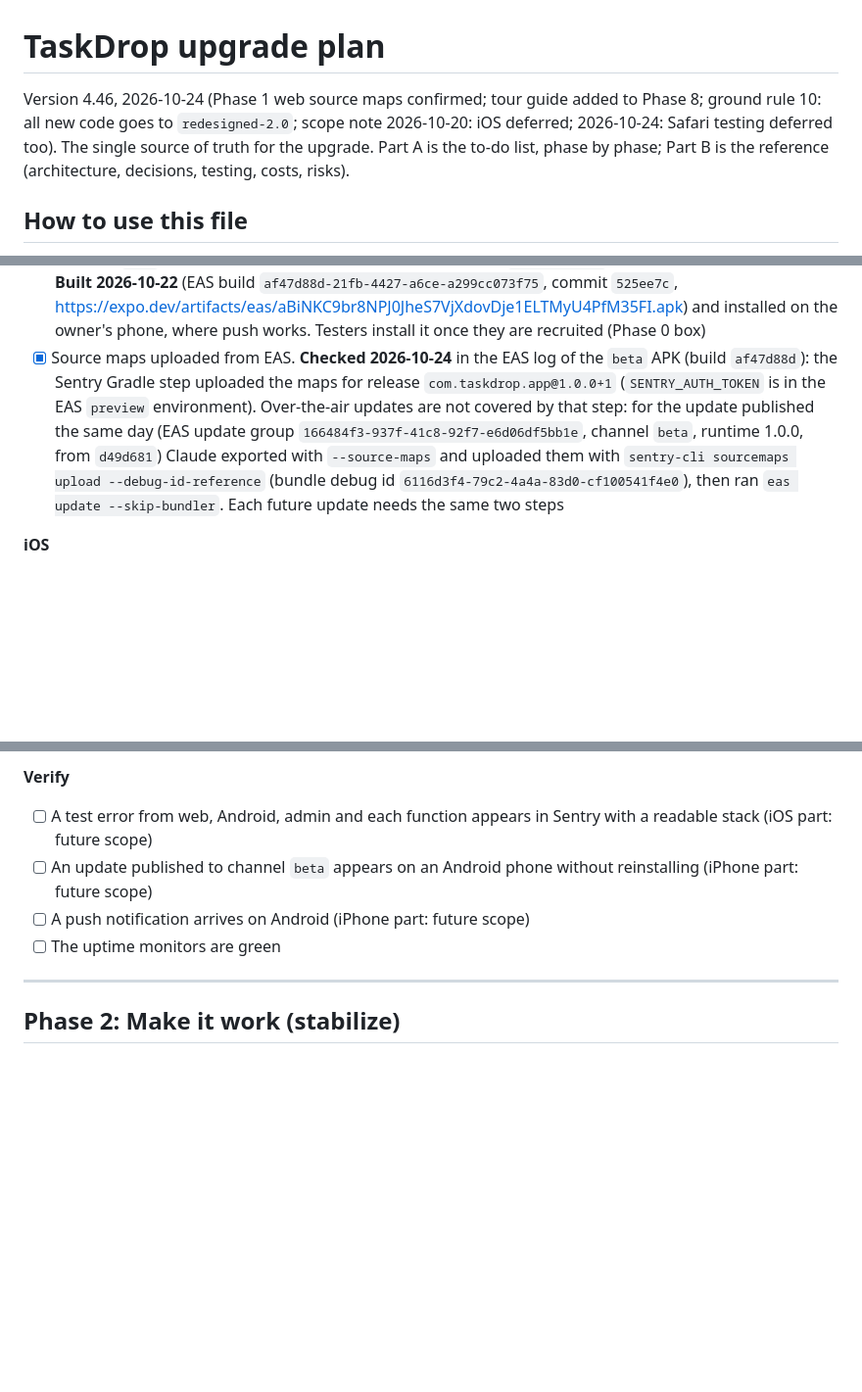
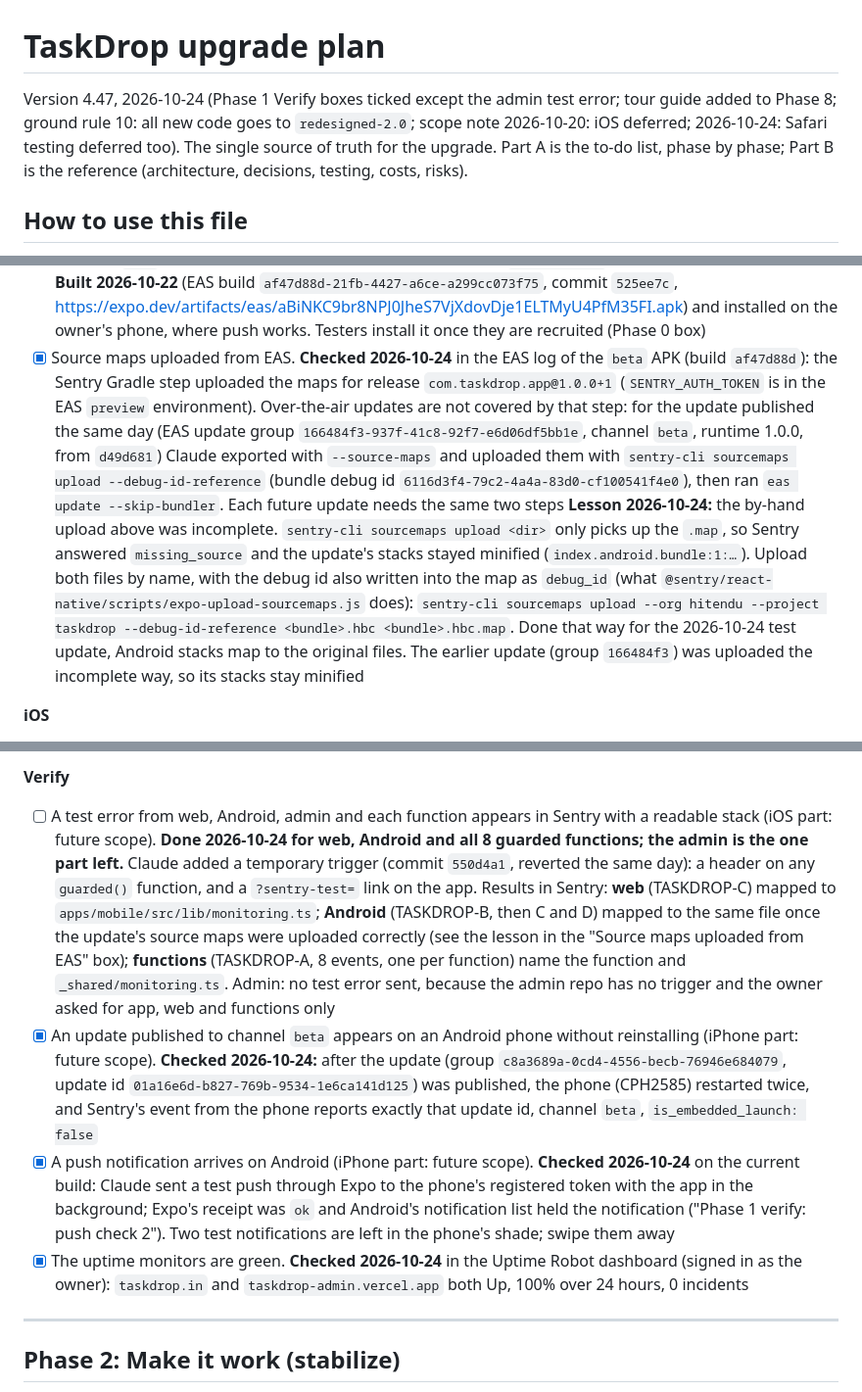
Before and after one commit to hitendureacts77/taskdrop, a Markdown page: docs/UPGRADE_PLAN.md, 3 parts joined by grey strips. Shown at 98% size. GitHub-like rendering; blank space fills up the shorter version.

Commit message:
docs: Phase 1 Verify results (update on phone, push, uptime, test errors) and the OTA source-map lesson (plan v4.47)
Co-Authored-By: Claude Sonnet 5.5 <noreply@anthropic.com>

```diff
--- a/docs/UPGRADE_PLAN.md
+++ b/docs/UPGRADE_PLAN.md
@@ -1,6 +1,6 @@
 # TaskDrop upgrade plan
 
-Version 4.46, 2026-10-24 (Phase 1 web source maps confirmed; tour guide added to Phase 8; ground rule 10: all new code goes to `redesigned-2.0`; scope note 2026-10-20: iOS deferred; 2026-10-24: Safari testing deferred too). The single source of truth for the upgrade. Part A is the to-do list, phase by phase; Part B is the reference (architecture, decisions, testing, costs, risks).
+Version 4.47, 2026-10-24 (Phase 1 Verify boxes ticked except the admin test error; tour guide added to Phase 8; ground rule 10: all new code goes to `redesigned-2.0`; scope note 2026-10-20: iOS deferred; 2026-10-24: Safari testing deferred too). The single source of truth for the upgrade. Part A is the to-do list, phase by phase; Part B is the reference (architecture, decisions, testing, costs, risks).
 
 ## How to use this file
 
@@ -204,7 +204,7 @@ Version 4.46, 2026-10-24 (Phase 1 web source maps confirmed; tour guide added to
 **Android**
 - [x] **(You)** FCM V1 credentials + `google-services.json` through EAS, which fixes push in builds. **Done and tested 2026-10-22:** push moved to the `Taskdrop` Google Cloud project; the new FCM V1 key is in Expo Credentials (checked: project `project-a19d1da9-6903-4168-905`); on your phone (CPH2585) a test notification arrived with the app closed (Expo answered 200, Android showed it). It first failed because the Firebase key in `google-services.json` is the same key as the Maps key, which was restricted to Maps SDK for Android only (log: `API_KEY_SERVICE_BLOCKED` from Firebase Installations); with your OK I added Firebase Installations API and FCM Registration API to `taskdrop-android-maps` (still limited to `com.taskdrop.app` + SHA-1) and the token registered. Details in `docs/FCM.md`. Older state follows. Code side done 2026-10-21: `app.config.js` reads the file from the EAS file variable `GOOGLE_SERVICES_JSON` and `google-services.json` is git-ignored. Yours: create the Firebase project, upload the FCM V1 service-account key to Expo and add the file variable. Steps in `docs/FCM.md` **State 2026-10-21:** Firebase project `taskdrop7` exists and `GOOGLE_SERVICES_JSON` is an EAS secret file variable in preview and production (checked with `eas env:list`). Not verifiable from here: the FCM V1 key upload in Expo Credentials. The `beta` APK waits for that.
 - [x] One new `beta` APK with all the native changes (Sentry native, `expo-updates`, FCM), installed by testers. **Built 2026-10-22** (EAS build `af47d88d-21fb-4427-a6ce-a299cc073f75`, commit `525ee7c`, https://expo.dev/artifacts/eas/aBiNKC9br8NPJ0JheS7VjXdovDje1ELTMyU4PfM35FI.apk) and installed on the owner's phone, where push works. Testers install it once they are recruited (Phase 0 box)
-- [x] Source maps uploaded from EAS. **Checked 2026-10-24** in the EAS log of the `beta` APK (build `af47d88d`): the Sentry Gradle step uploaded the maps for release `com.taskdrop.app@1.0.0+1` (`SENTRY_AUTH_TOKEN` is in the EAS `preview` environment). Over-the-air updates are not covered by that step: for the update published the same day (EAS update group `166484f3-937f-41c8-92f7-e6d06df5bb1e`, channel `beta`, runtime 1.0.0, from `d49d681`) Claude exported with `--source-maps` and uploaded them with `sentry-cli sourcemaps upload --debug-id-reference` (bundle debug id `6116d3f4-79c2-4a4a-83d0-cf100541f4e0`), then ran `eas update --skip-bundler`. Each future update needs the same two steps
+- [x] Source maps uploaded from EAS. **Checked 2026-10-24** in the EAS log of the `beta` APK (build `af47d88d`): the Sentry Gradle step uploaded the maps for release `com.taskdrop.app@1.0.0+1` (`SENTRY_AUTH_TOKEN` is in the EAS `preview` environment). Over-the-air updates are not covered by that step: for the update published the same day (EAS update group `166484f3-937f-41c8-92f7-e6d06df5bb1e`, channel `beta`, runtime 1.0.0, from `d49d681`) Claude exported with `--source-maps` and uploaded them with `sentry-cli sourcemaps upload --debug-id-reference` (bundle debug id `6116d3f4-79c2-4a4a-83d0-cf100541f4e0`), then ran `eas update --skip-bundler`. Each future update needs the same two steps **Lesson 2026-10-24:** the by-hand upload above was incomplete. `sentry-cli sourcemaps upload <dir>` only picks up the `.map`, so Sentry answered `missing_source` and the update's stacks stayed minified (`index.android.bundle:1:…`). Upload both files by name, with the debug id also written into the map as `debug_id` (what `@sentry/react-native/scripts/expo-upload-sourcemaps.js` does): `sentry-cli sourcemaps upload --org hitendu --project taskdrop --debug-id-reference <bundle>.hbc <bundle>.hbc.map`. Done that way for the 2026-10-24 test update, Android stacks map to the original files. The earlier update (group `166484f3`) was uploaded the incomplete way, so its stacks stay minified
 
 **iOS**
 - ⏸ **Future scope (deferred 2026-10-20).** iOS waits until Android and the admin are done; the boxes below are marked `[-]` and don't block this phase.
@@ -229,10 +229,10 @@ Version 4.46, 2026-10-24 (Phase 1 web source maps confirmed; tour guide added to
 - [-] Uptime Robot: the `api` health monitor. **Deferred (owner decision 2026-10-24):** it needs a POST with custom headers, which only a paid Uptime Robot plan allows. Earlier note: Waits for the account above and for the `health` op to be deployed. The api monitor is a POST to `https://wjxvingpfbfvkfqhrguj.supabase.co/functions/v1/api` with body `{"op":"health"}` and headers `Authorization: Bearer <anon key>`, `apikey: <anon key>`, `Content-Type: application/json` (POST and custom headers need a paid Uptime Robot plan; the free plan can watch `taskdrop.in` and the admin page only). There is no `admin.taskdrop.in`: use the admin's Vercel address
 
 **Verify**
-- [ ] A test error from web, Android, admin and each function appears in Sentry with a readable stack (iOS part: future scope)
-- [ ] An update published to channel `beta` appears on an Android phone without reinstalling (iPhone part: future scope)
-- [ ] A push notification arrives on Android (iPhone part: future scope)
-- [ ] The uptime monitors are green
+- [ ] A test error from web, Android, admin and each function appears in Sentry with a readable stack (iOS part: future scope). **Done 2026-10-24 for web, Android and all 8 guarded functions; the admin is the one part left.** Claude added a temporary trigger (commit `550d4a1`, reverted the same day): a header on any `guarded()` function, and a `?sentry-test=` link on the app. Results in Sentry: **web** (TASKDROP-C) mapped to `apps/mobile/src/lib/monitoring.ts`; **Android** (TASKDROP-B, then C and D) mapped to the same file once the update's source maps were uploaded correctly (see the lesson in the "Source maps uploaded from EAS" box); **functions** (TASKDROP-A, 8 events, one per function) name the function and `_shared/monitoring.ts`. Admin: no test error sent, because the admin repo has no trigger and the owner asked for app, web and functions only
+- [x] An update published to channel `beta` appears on an Android phone without reinstalling (iPhone part: future scope). **Checked 2026-10-24:** after the update (group `c8a3689a-0cd4-4556-becb-76946e684079`, update id `01a16e6d-b827-769b-9534-1e6ca141d125`) was published, the phone (CPH2585) restarted twice, and Sentry's event from the phone reports exactly that update id, channel `beta`, `is_embedded_launch: false`
+- [x] A push notification arrives on Android (iPhone part: future scope). **Checked 2026-10-24** on the current build: Claude sent a test push through Expo to the phone's registered token with the app in the background; Expo's receipt was `ok` and Android's notification list held the notification ("Phase 1 verify: push check 2"). Two test notifications are left in the phone's shade; swipe them away
+- [x] The uptime monitors are green. **Checked 2026-10-24** in the Uptime Robot dashboard (signed in as the owner): `taskdrop.in` and `taskdrop-admin.vercel.app` both Up, 100% over 24 hours, 0 incidents
 
 ---
 
```
Also changed, not shown: other parts of docs/UPGRADE_PLAN.md (+1 -0 lines), docs/OWNER_MANUAL.md (+2 -2 lines).
